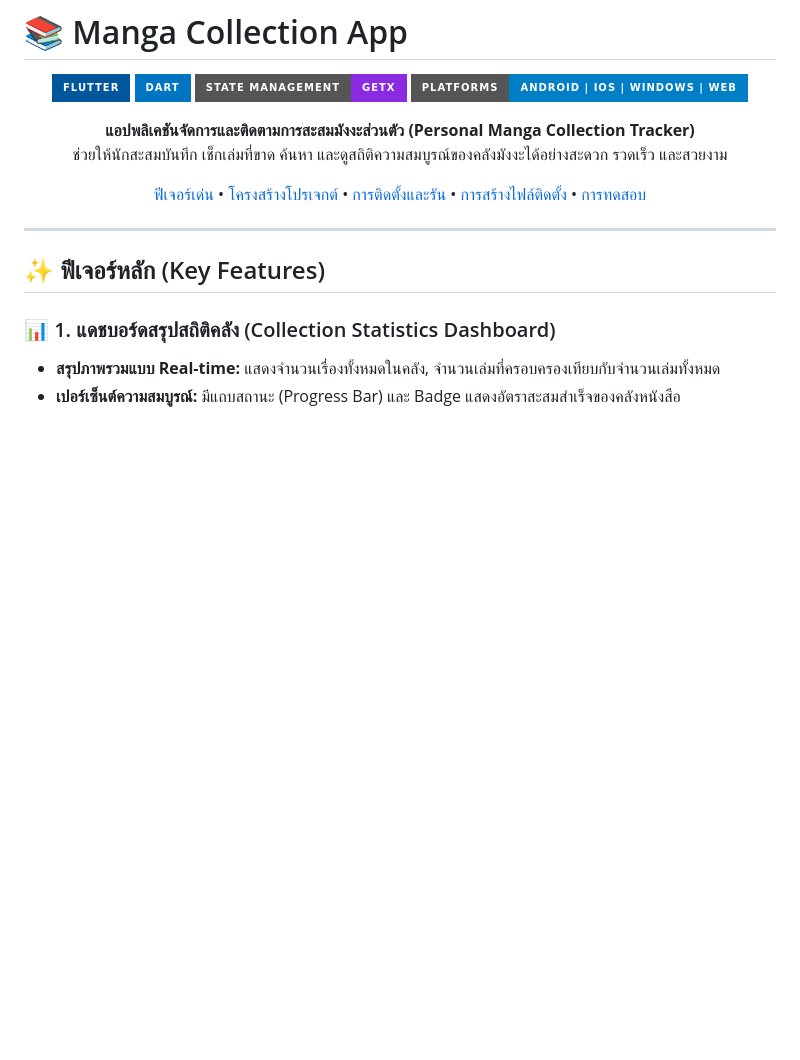
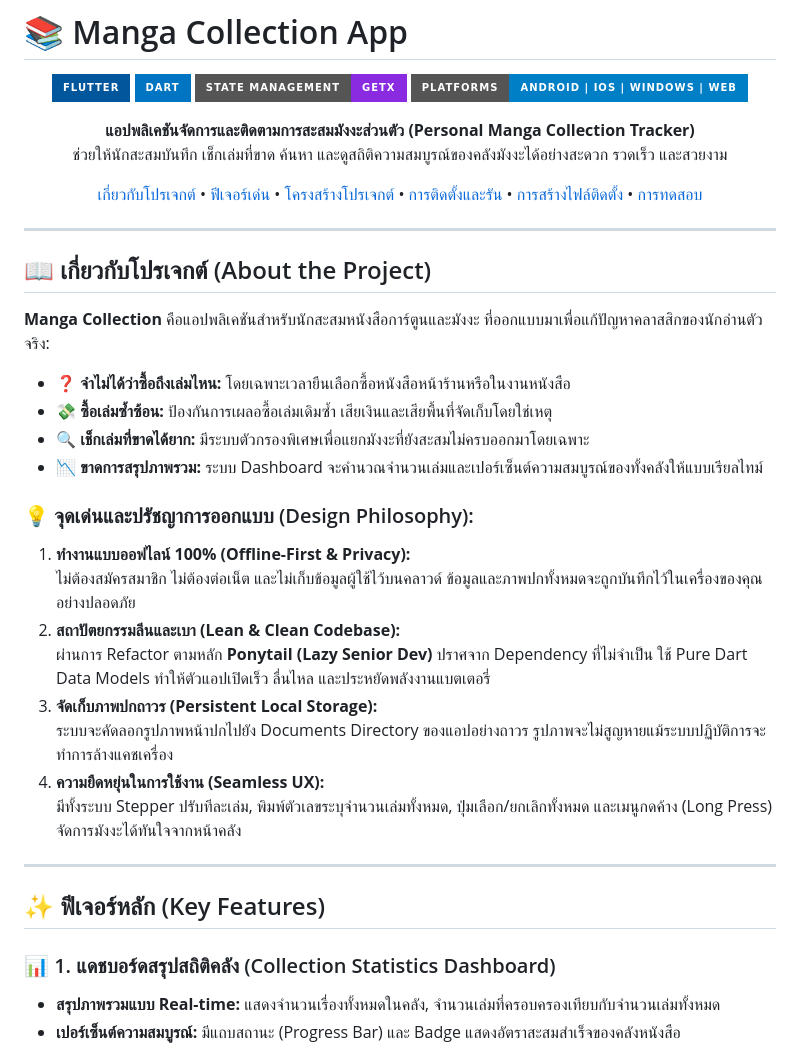
Before and after one commit to kwew012546/Manga_Collection, a Markdown page: README.md, the part around the change. Rendered like a GitHub page; badges without logos; blank space fills up the shorter version.

Commit message:
docs: add comprehensive About the Project section and design philosophy

```diff
--- a/README.md
+++ b/README.md
@@ -10,9 +10,29 @@
 **แอปพลิเคชันจัดการและติดตามการสะสมมังงะส่วนตัว (Personal Manga Collection Tracker)**
 ช่วยให้นักสะสมบันทึก เช็กเล่มที่ขาด ค้นหา และดูสถิติความสมบูรณ์ของคลังมังงะได้อย่างสะดวก รวดเร็ว และสวยงาม
 
-[ฟีเจอร์เด่น](#-ฟีเจอร์หลัก-key-features) • [โครงสร้างโปรเจกต์](#-โครงสร้างโปรเจกต์-project-architecture) • [การติดตั้งและรัน](#-การติดตั้งและเริ่มต้นใช้งาน-getting-started) • [การสร้างไฟล์ติดตั้ง](#-การสร้างไฟล์สำหรับติดตั้งบนอุปกรณ์-building--installing) • [การทดสอบ](#-การทดสอบระบบ-testing)
+[เกี่ยวกับโปรเจกต์](#-เกี่ยวกับโปรเจกต์-about-the-project) • [ฟีเจอร์เด่น](#-ฟีเจอร์หลัก-key-features) • [โครงสร้างโปรเจกต์](#-โครงสร้างโปรเจกต์-project-architecture) • [การติดตั้งและรัน](#-การติดตั้งและเริ่มต้นใช้งาน-getting-started) • [การสร้างไฟล์ติดตั้ง](#-การสร้างไฟล์สำหรับติดตั้งบนอุปกรณ์-building--installing) • [การทดสอบ](#-การทดสอบระบบ-testing)
 
 </div>
+
+---
+
+## 📖 เกี่ยวกับโปรเจกต์ (About the Project)
+
+**Manga Collection** คือแอปพลิเคชันสำหรับนักสะสมหนังสือการ์ตูนและมังงะ ที่ออกแบบมาเพื่อแก้ปัญหาคลาสสิกของนักอ่านตัวจริง:
+* ❓ **จำไม่ได้ว่าซื้อถึงเล่มไหน:** โดยเฉพาะเวลายืนเลือกซื้อหนังสือหน้าร้านหรือในงานหนังสือ
+* 💸 **ซื้อเล่มซ้ำซ้อน:** ป้องกันการเผลอซื้อเล่มเดิมซ้ำ เสียเงินและเสียพื้นที่จัดเก็บโดยใช่เหตุ
+* 🔍 **เช็กเล่มที่ขาดได้ยาก:** มีระบบตัวกรองพิเศษเพื่อแยกมังงะที่ยังสะสมไม่ครบออกมาโดยเฉพาะ
+* 📉 **ขาดการสรุปภาพรวม:** ระบบ Dashboard จะคำนวณจำนวนเล่มและเปอร์เซ็นต์ความสมบูรณ์ของทั้งคลังให้แบบเรียลไทม์
+
+### 💡 จุดเด่นและปรัชญาการออกแบบ (Design Philosophy):
+1. **ทำงานแบบออฟไลน์ 100% (Offline-First & Privacy):**
+   ไม่ต้องสมัครสมาชิก ไม่ต้องต่อเน็ต และไม่เก็บข้อมูลผู้ใช้ไว้บนคลาวด์ ข้อมูลและภาพปกทั้งหมดจะถูกบันทึกไว้ในเครื่องของคุณอย่างปลอดภัย
+2. **สถาปัตยกรรมลีนและเบา (Lean & Clean Codebase):**
+   ผ่านการ Refactor ตามหลัก **Ponytail (Lazy Senior Dev)** ปราศจาก Dependency ที่ไม่จำเป็น ใช้ Pure Dart Data Models ทำให้ตัวแอปเปิดเร็ว ลื่นไหล และประหยัดพลังงานแบตเตอรี่
+3. **จัดเก็บภาพปกถาวร (Persistent Local Storage):**
+   ระบบจะคัดลอกรูปภาพหน้าปกไปยัง Documents Directory ของแอปอย่างถาวร รูปภาพจะไม่สูญหายแม้ระบบปฏิบัติการจะทำการล้างแคชเครื่อง
+4. **ความยืดหยุ่นในการใช้งาน (Seamless UX):**
+   มีทั้งระบบ Stepper ปรับทีละเล่ม, พิมพ์ตัวเลขระบุจำนวนเล่มทั้งหมด, ปุ่มเลือก/ยกเลิกทั้งหมด และเมนูกดค้าง (Long Press) จัดการมังงะได้ทันใจจากหน้าคลัง
 
 ---
 
```
